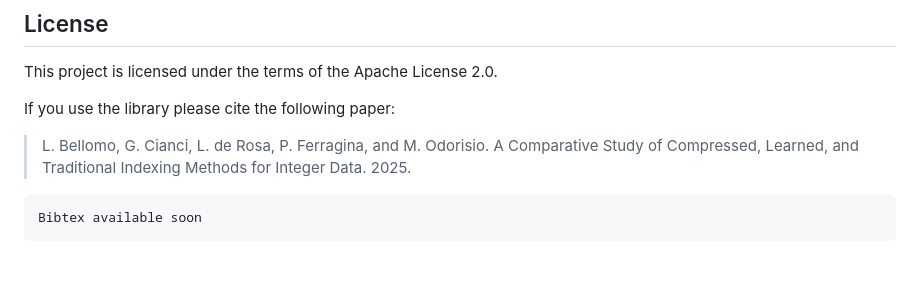
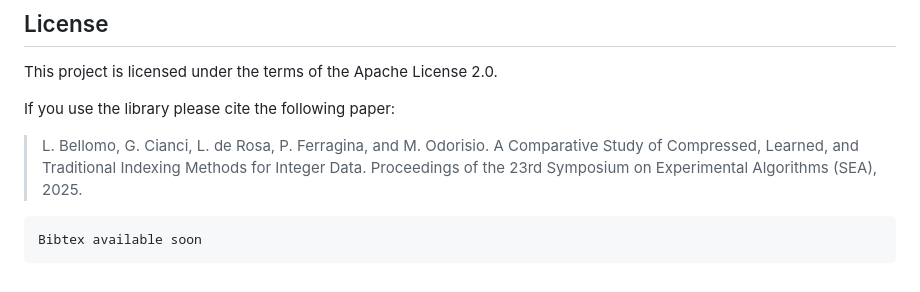
Before and after one commit to LorenzoBellomo/SortedStaticIndexBenchmark, a Markdown page: README.md, the part around the change. Drawn GitHub-style.

````diff
--- a/README.md
+++ b/README.md
@@ -96,7 +96,7 @@ This project is licensed under the terms of the Apache License 2.0.
 
 If you use the library please cite the following paper:
 
-> L. Bellomo, G. Cianci, L. de Rosa, P. Ferragina, and M. Odorisio. A Comparative Study of Compressed, Learned, and Traditional Indexing Methods for Integer Data. 2025.
+> L. Bellomo, G. Cianci, L. de Rosa, P. Ferragina, and M. Odorisio. A Comparative Study of Compressed, Learned, and Traditional Indexing Methods for Integer Data. Proceedings of the 23rd Symposium on Experimental Algorithms (SEA), 2025.
 
 ```tex
 Bibtex available soon
````
